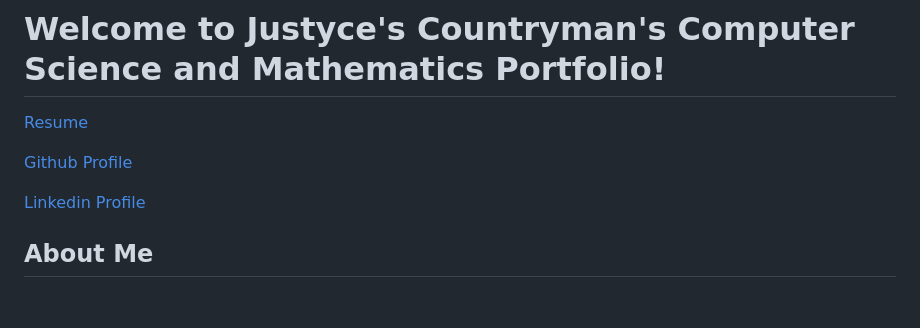
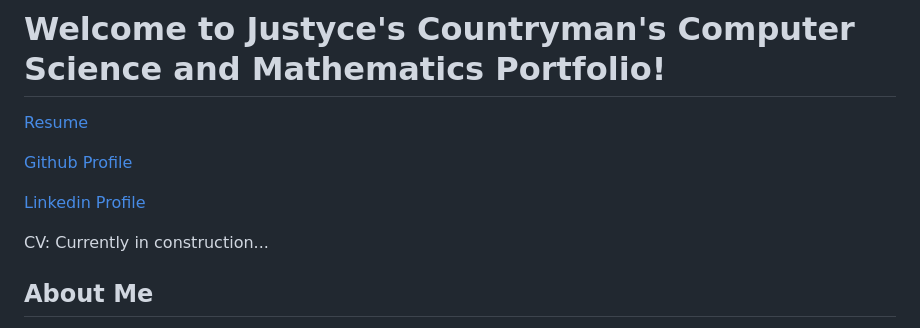
Before and after one commit to lljustycell999/JustyceCountryman, a Markdown page: README.md, the part around the change. Rendered like a GitHub page; blank space fills up the shorter version.

```diff
--- a/README.md
+++ b/README.md
@@ -5,6 +5,8 @@
 [Github Profile](https://github.com/lljustycell999?tab=overview&from=2024-01-01&to=2024-01-16)
 
 [Linkedin Profile](https://www.linkedin.com/in/justyce-countryman-391b40294/)
+
+CV: Currently in construction...
 
 ## **About Me**
 
```
